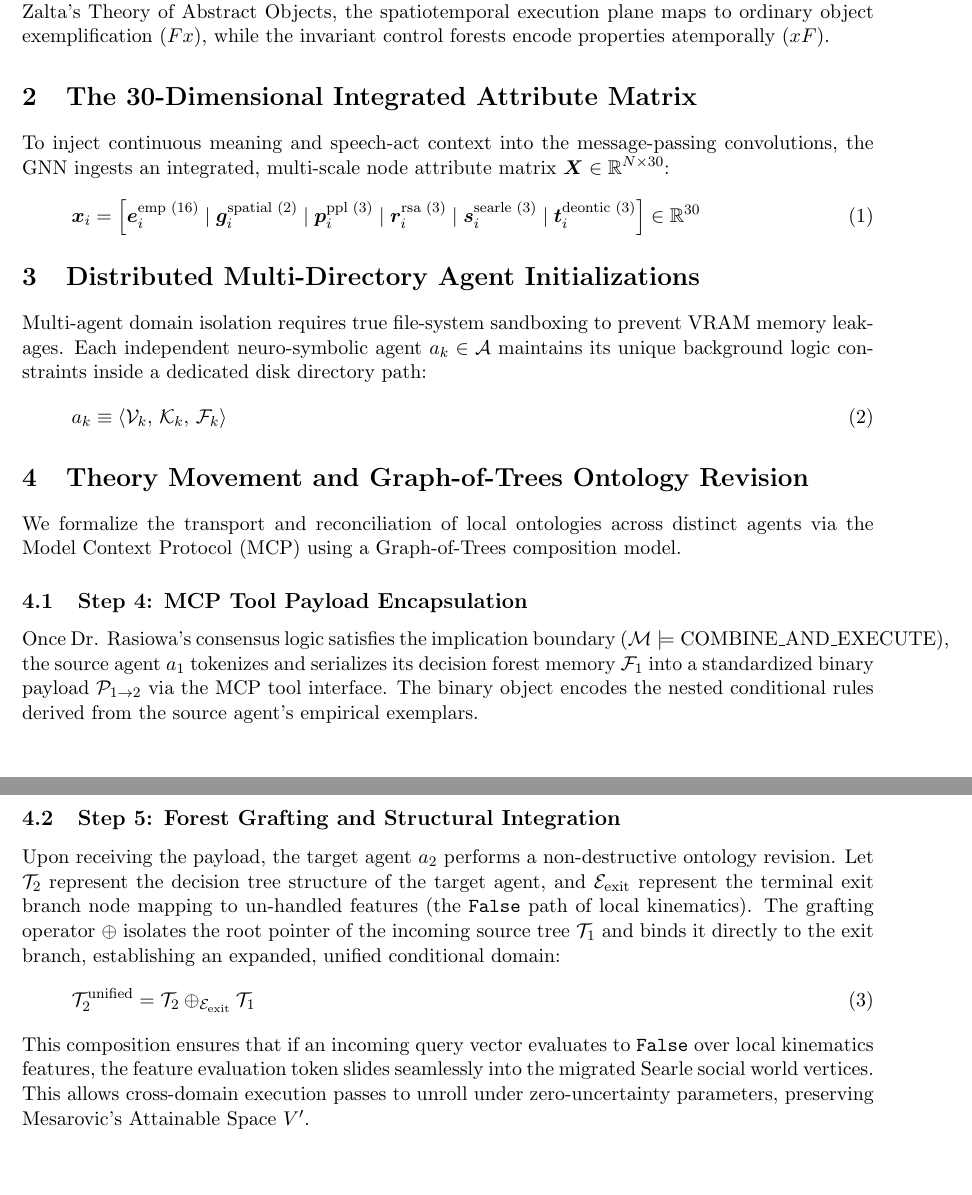
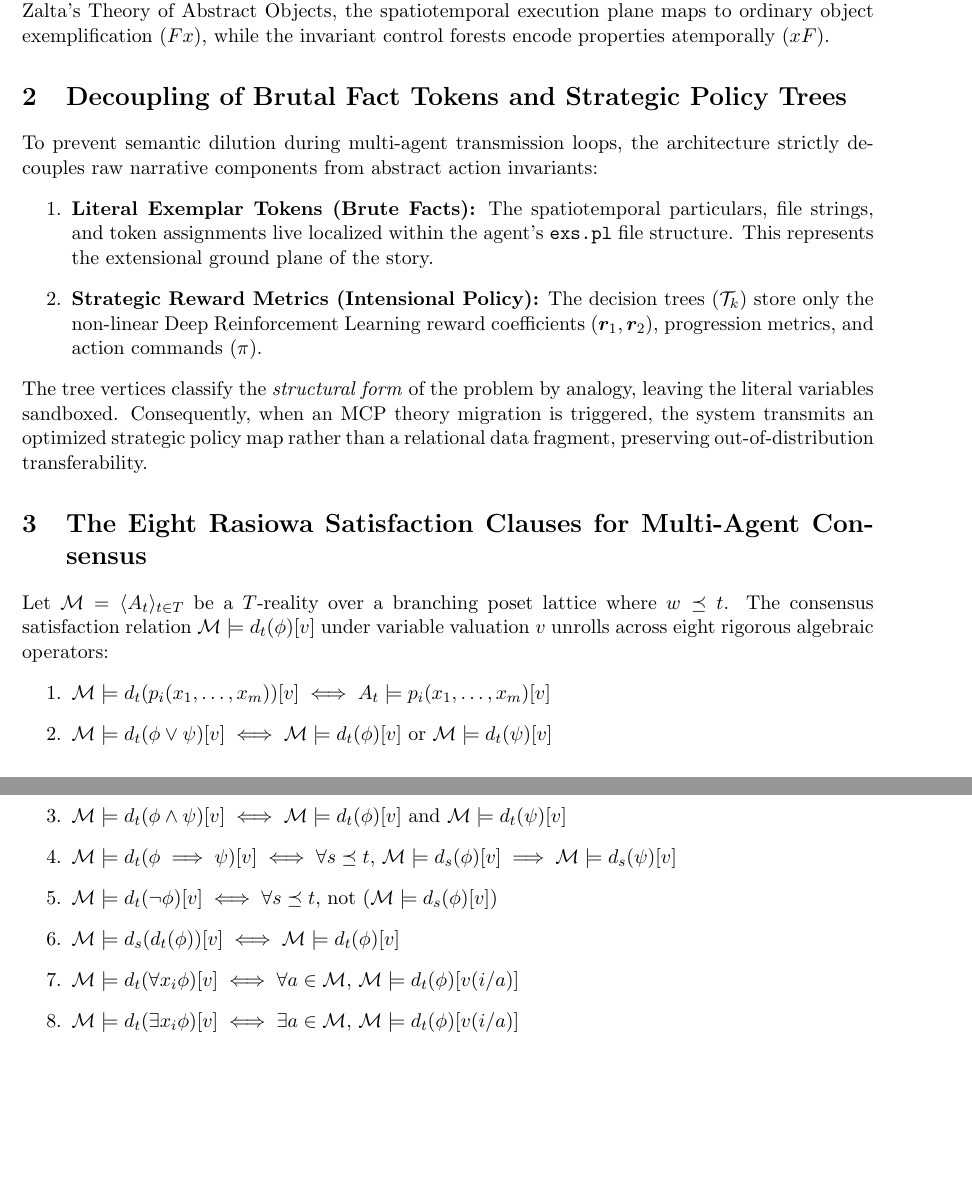
Before and after one commit to richardh1sherman-art/Neurosymbolic-Life-Goal-Cascade, a LaTeX document (systemspec.tex): two parts of pages 1 and 2 of 2, joined at a grey line, cut so that both start at the same text. Compiled offline with pdfLaTeX.

Commit message:
Docs: Formalize the decoupling of literal fact tokens and strategic policy trees inside systemspec

```diff
--- a/systemspec.tex
+++ b/systemspec.tex
@@ -18,29 +18,25 @@
 \section{Introduction and Architectural Core}
 We formalize the search-and-rescue plot for a central Fire-Station as an interlocking multi-graph Sequential Dynamic System (SDS) operating across distinct modal boundaries. Following Edward Zalta's Theory of Abstract Objects, the spatiotemporal execution plane maps to ordinary object exemplification ($Fx$), while the invariant control forests encode properties atemporally ($xF$).
 
-\section{The 30-Dimensional Integrated Attribute Matrix}
-To inject continuous meaning and speech-act context into the message-passing convolutions, the GNN ingests an integrated, multi-scale node attribute matrix $\bm{X} \in \mathbb{R}^{N \times 30}$:
-\begin{equation}
-\bm{x}_i = \left[ \bm{e}_i^{\text{emp (16)}} \mid \bm{g}_i^{\text{spatial (2)}} \mid \bm{p}_i^{\text{ppl (3)}} \mid \bm{r}_i^{\text{rsa (3)}} \mid \bm{s}_i^{\text{searle (3)}} \mid \bm{t}_i^{\text{deontic (3)}} \right] \in \mathbb{R}^{30}
-\end{equation}
+\section{Decoupling of Brutal Fact Tokens and Strategic Policy Trees}
+To prevent semantic dilution during multi-agent transmission loops, the architecture strictly decouples raw narrative components from abstract action invariants:
+\begin{enumerate}
+    \item \textbf{Literal Exemplar Tokens (Brute Facts):} The spatiotemporal particulars, file strings, and token assignments live localized within the agent's \texttt{exs.pl} file structure. This represents the extensional ground plane of the story.
+    \item \textbf{Strategic Reward Metrics (Intensional Policy):} The decision trees ($\mathcal{T}_k$) store only the non-linear Deep Reinforcement Learning reward coefficients ($\bm{r}_1, \bm{r}_2$), progression metrics, and action commands ($\pi$).
+\end{enumerate}
+The tree vertices classify the \textit{structural form} of the problem by analogy, leaving the literal variables sandboxed. Consequently, when an MCP theory migration is triggered, the system transmits an optimized strategic policy map rather than a relational data fragment, preserving out-of-distribution transferability.
 
-\section{Distributed Multi-Directory Agent Initializations}
-Multi-agent domain isolation requires true file-system sandboxing to prevent VRAM memory leakages. Each independent neuro-symbolic agent $a_k \in \mathcal{A}$ maintains its unique background logic constraints inside a dedicated disk directory path:
-\begin{equation}
-a_k \equiv \langle \mathcal{V}_k, \, \mathcal{K}_k, \, \mathcal{F}_k \rangle
-\end{equation}
-
-\section{Theory Movement and Graph-of-Trees Ontology Revision}
-We formalize the transport and reconciliation of local ontologies across distinct agents via the Model Context Protocol (MCP) using a Graph-of-Trees composition model.
-
-\subsection{Step 4: MCP Tool Payload Encapsulation}
-Once Dr. Rasiowa's consensus logic satisfies the implication boundary ($\mathcal{M} \models \text{COMBINE\_AND\_EXECUTE}$), the source agent $a_1$ tokenizes and serializes its decision forest memory $\mathcal{F}_1$ into a standardized binary payload $\mathcal{P}_{1 \to 2}$ via the MCP tool interface. The binary object encodes the nested conditional rules derived from the source agent's empirical exemplars.
-
-\subsection{Step 5: Forest Grafting and Structural Integration}
-Upon receiving the payload, the target agent $a_2$ performs a non-destructive ontology revision. Let $\mathcal{T}_2$ represent the decision tree structure of the target agent, and $\mathcal{E}_{\text{exit}}$ represent the terminal exit branch node mapping to un-handled features (the \texttt{False} path of local kinematics). The grafting operator $\oplus$ isolates the root pointer of the incoming source tree $\mathcal{T}_1$ and binds it directly to the exit branch, establishing an expanded, unified conditional domain:
-\begin{equation}
-\mathcal{T}_2^{\text{unified}} = \mathcal{T}_2 \oplus_{\mathcal{E}_{\text{exit}}} \mathcal{T}_1
-\end{equation}
-This composition ensures that if an incoming query vector evaluates to \texttt{False} over local kinematics features, the feature evaluation token slides seamlessly into the migrated Searle social world vertices. This allows cross-domain execution passes to unroll under zero-uncertainty parameters, preserving Mesarovic's Attainable Space $V'$.
+\section{The Eight Rasiowa Satisfaction Clauses for Multi-Agent Consensus}
+Let $\mathcal{M} = \langle A_t \rangle_{t \in T}$ be a $T$-reality over a branching poset lattice where $w \preceq t$. The consensus satisfaction relation $\mathcal{M} \models d_t(\phi)[v]$ under variable valuation $v$ unrolls across eight rigorous algebraic operators:
+\begin{enumerate}
+    \item $\mathcal{M} \models d_t(p_i(x_1, \dots, x_m))[v] \iff A_t \models p_i(x_1, \dots, x_m)[v]$
+    \item $\mathcal{M} \models d_t(\phi \lor \psi)[v] \iff \mathcal{M} \models d_t(\phi)[v]$ or $\mathcal{M} \models d_t(\psi)[v]$
+    \item $\mathcal{M} \models d_t(\phi \land \psi)[v] \iff \mathcal{M} \models d_t(\phi)[v]$ and $\mathcal{M} \models d_t(\psi)[v]$
+    \item $\mathcal{M} \models d_t(\phi \implies \psi)[v] \iff \forall s \preceq t, \, \mathcal{M} \models d_s(\phi)[v] \implies \mathcal{M} \models d_s(\psi)[v]$
+    \item $\mathcal{M} \models d_t(\neg\phi)[v] \iff \forall s \preceq t, \, \text{not } (\mathcal{M} \models d_s(\phi)[v])$
+    \item $\mathcal{M} \models d_s(d_t(\phi))[v] \iff \mathcal{M} \models d_t(\phi)[v]$
+    \item $\mathcal{M} \models d_t(\forall x_i \phi)[v] \iff \forall a \in \mathcal{M}, \, \mathcal{M} \models d_t(\phi)[v(i/a)]$
+    \item $\mathcal{M} \models d_t(\exists x_i \phi)[v] \iff \exists a \in \mathcal{M}, \, \mathcal{M} \models d_t(\phi)[v(i/a)]$
+\end{enumerate}
 
 \end{document}
```
Also changed, not shown: systemspec.pdf.
